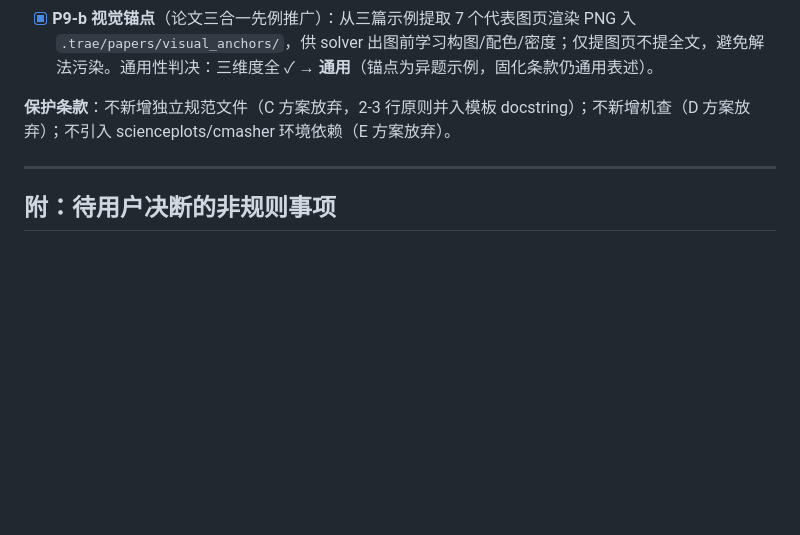
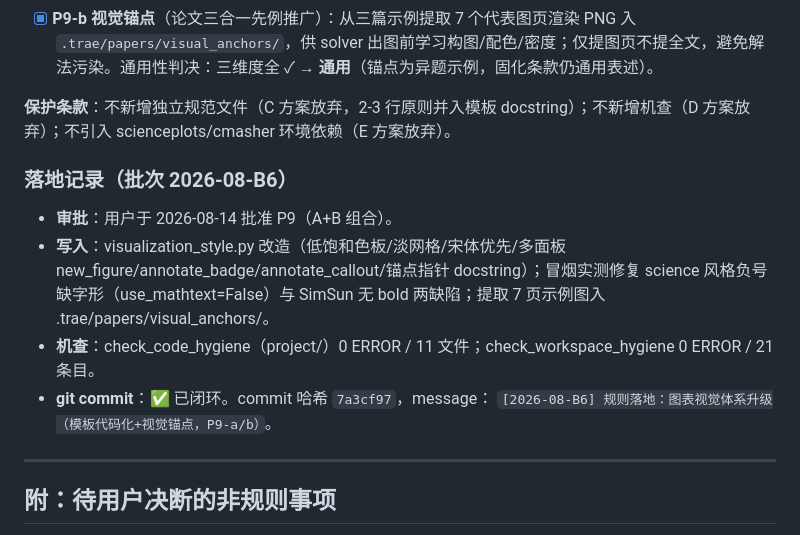
Before and after one commit to shanhaiqing/math-modeling-agent-team, a Markdown page: decision_logs/总审批清单.md, the part around the change. GitHub-like rendering; blank space fills up the shorter version.

Commit message:
[2026-08-B6] 落地记录补记：commit 哈希

```diff
--- a/decision_logs/总审批清单.md
+++ b/decision_logs/总审批清单.md
@@ -312,6 +312,14 @@ P6-h 将阶段 5 改为"修正落实确认"后，五维度 evidence 字段更失
 
 **保护条款**：不新增独立规范文件（C 方案放弃，2-3 行原则并入模板 docstring）；不新增机查（D 方案放弃）；不引入 scienceplots/cmasher 环境依赖（E 方案放弃）。
 
+### 落地记录（批次 2026-08-B6）
+
+- **审批**：用户于 2026-08-14 批准 P9（A+B 组合）。
+- **写入**：visualization_style.py 改造（低饱和色板/淡网格/宋体优先/多面板 new_figure/annotate_badge/annotate_callout/锚点指针 docstring）；冒烟实测修复 science 风格负号缺字形（use_mathtext=False）与 SimSun 无 bold 两缺陷；提取 7 页示例图入 .trae/papers/visual_anchors/。
+- **机查**：check_code_hygiene（project/）0 ERROR / 11 文件；check_workspace_hygiene 0 ERROR / 21 条目。
+- **git commit**：✅ 已闭环。commit 哈希 `7a3cf97`，message：
+  `[2026-08-B6] 规则落地：图表视觉体系升级（模板代码化+视觉锚点，P9-a/b）`。
+
 ---
 
 ## 附：待用户决断的非规则事项
```
